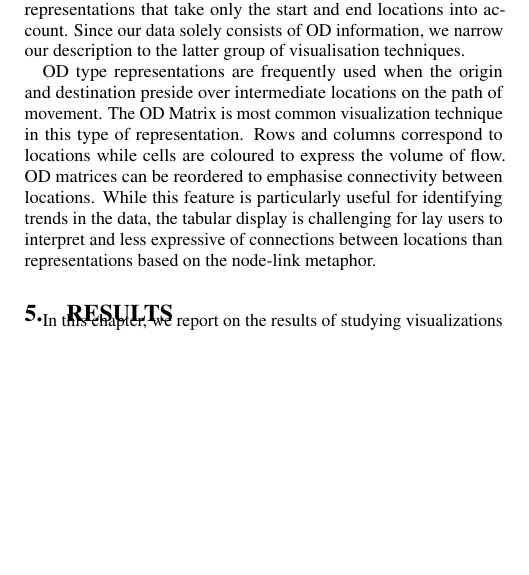
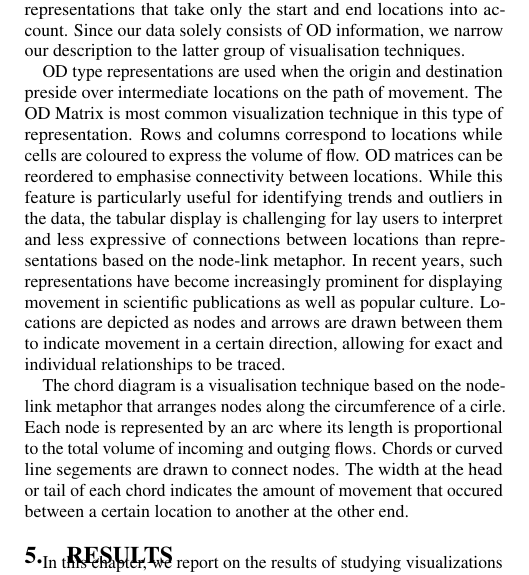
Before and after one commit to pietercolpaert/usewod2015, a LaTeX paper (paper.tex): part of one column of page 3 of 5, cut so that both start at the same text, the shorter picture padded with empty space. Compiled offline with pdfLaTeX.

Commit message:
Description of chord diagram completed

```diff
--- a/paper.tex
+++ b/paper.tex
@@ -286,12 +286,18 @@ Of these techniques, flow visualisations are commonly employed to facilitate the
 Flow visualisations can be broadly categorized into two groups. Representations that preserve the complete trajectory and OD type representations that take only the start and end locations into account.
 Since our data solely consists of OD information, we narrow our description to the latter group of visualisation techniques.
 
-OD type representations are frequently used when the origin and destination preside over intermediate locations on the path of movement.
+OD type representations are used when the origin and destination preside over intermediate locations on the path of movement.
 The OD Matrix is most common visualization technique in this type of representation.
 Rows and columns correspond to locations while cells are coloured to express the volume of flow.
 OD matrices can be reordered to emphasise connectivity between locations.
-While this feature is particularly useful for identifying trends in the data, the tabular display is challenging for lay users to interpret and  less expressive of connections between locations than representations based on the node-link metaphor.
+While this feature is particularly useful for identifying trends and outliers in the data, the tabular display is challenging for lay users to interpret and less expressive of connections between locations than representations based on the node-link metaphor.
+In recent years, such representations have become increasingly prominent for  displaying movement in scientific publications as well as popular culture.
+Locations are depicted as nodes and arrows are drawn between them to indicate movement in a certain direction, allowing for exact and individual relationships to be traced.
 
+The chord diagram is a visualisation technique based on the node-link metaphor that arranges nodes along the circumference of a cirle.
+Each node is represented by an arc where its length is proportional to the total volume of incoming and outging flows.
+Chords or curved line segements are drawn to connect nodes.
+The width at the head or tail of each chord indicates the amount of movement that occured between a certain location to another at the other end.
 
 \section{Results}
 \label{sec:results}
```
